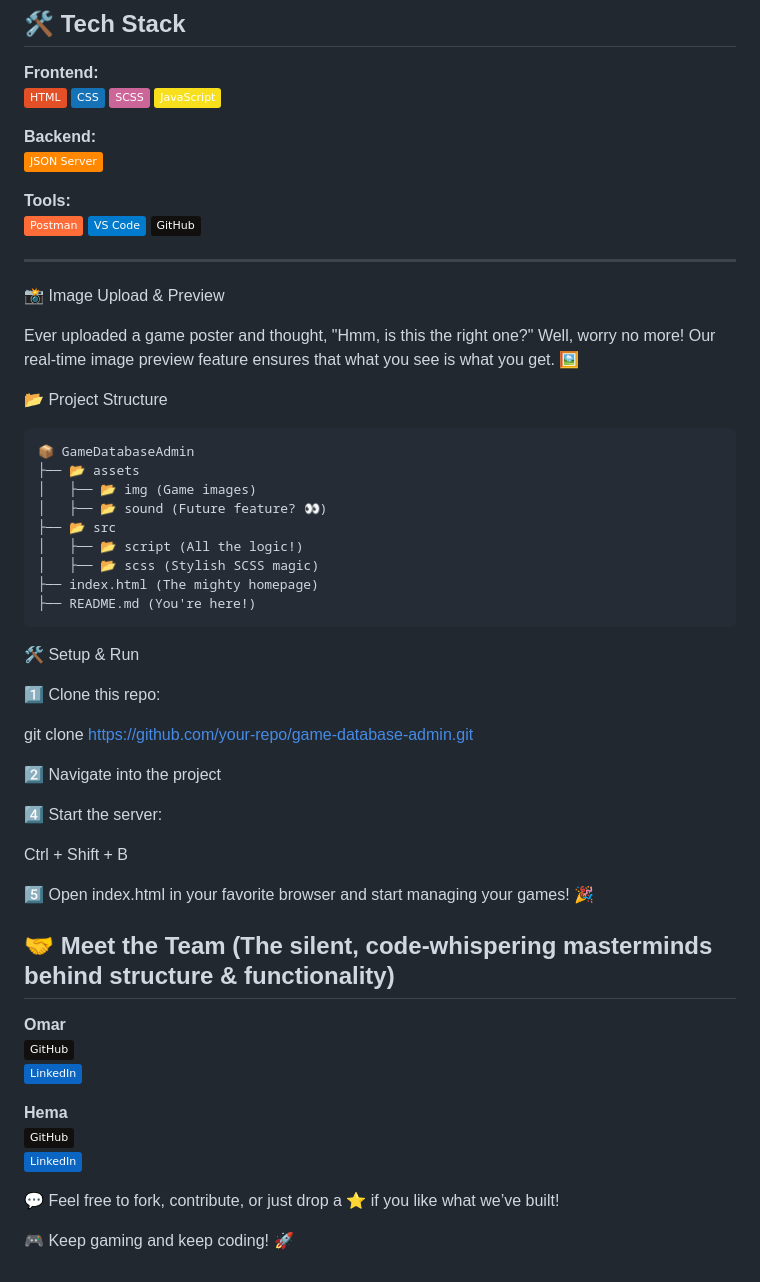
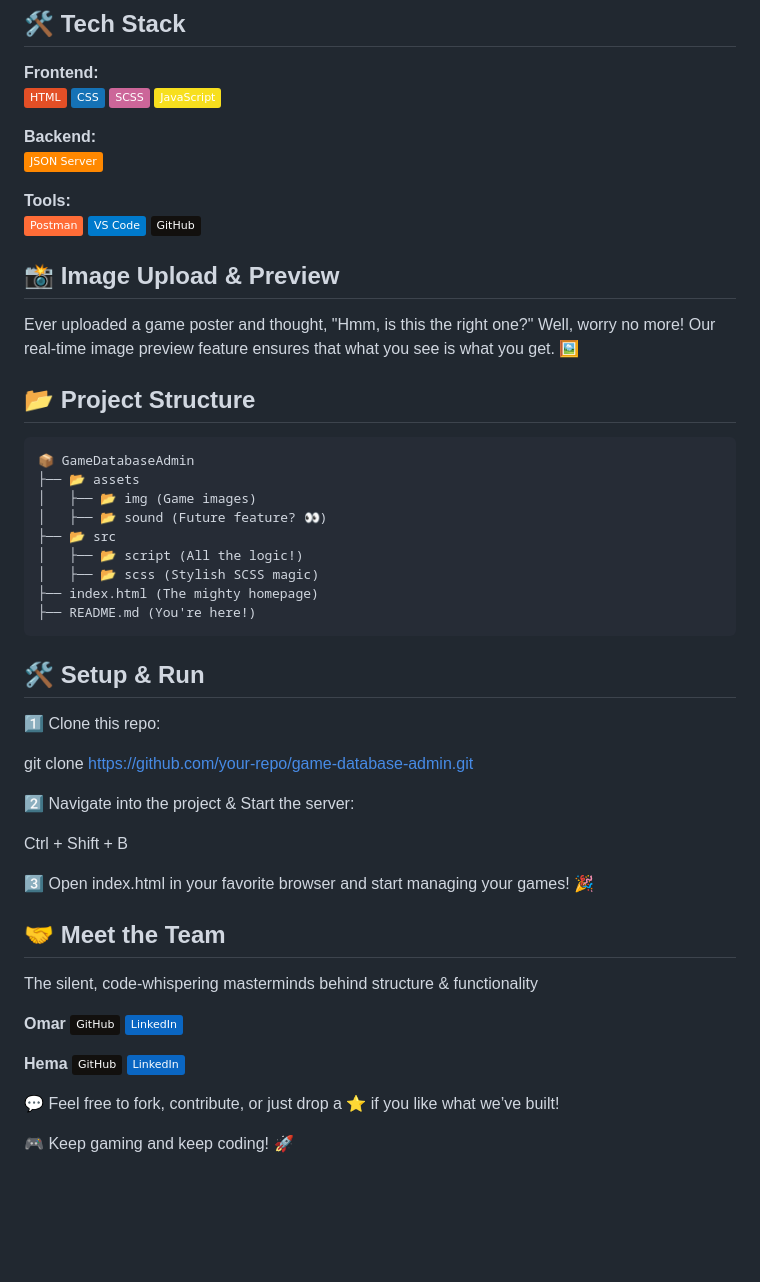
Before and after one commit to Edgartheprogrammer/CRUD-app, a Markdown page: README.md, the part around one of its changes. GitHub-like rendering; badges without logos; blank space fills up the shorter version.

`````diff
--- a/README.md
+++ b/README.md
@@ -20,13 +20,11 @@ Welcome to the Game Database Admin Panel! 🕹️ This project is where gaming n
 **Tools:**
 ![Postman](https://img.shields.io/badge/Postman-%23FF6C37.svg?style=flat&logo=postman&logoColor=white) ![VS Code](https://img.shields.io/badge/VS%20Code-%23007ACC.svg?style=flat&logo=visual-studio-code&logoColor=white) ![GitHub](https://img.shields.io/badge/GitHub-%2312100E.svg?style=flat&logo=github&logoColor=white)
 
----
-
-📸 Image Upload & Preview
+## 📸 Image Upload & Preview
 
 Ever uploaded a game poster and thought, "Hmm, is this the right one?" Well, worry no more! Our real-time image preview feature ensures that what you see is what you get. 🖼️
 
-📂 Project Structure
+## 📂 Project Structure
 ```
 📦 GameDatabaseAdmin
 ├── 📂 assets
@@ -38,29 +36,24 @@ Ever uploaded a game poster and thought, "Hmm, is this the right one?" Well, wor
 ├── index.html (The mighty homepage)
 ├── README.md (You're here!)
 ````
-🛠️ Setup & Run
+## 🛠️ Setup & Run
 
 1️⃣ Clone this repo:
 
 git clone https://github.com/your-repo/game-database-admin.git
 
-2️⃣ Navigate into the project
-
-4️⃣ Start the server:
+2️⃣ Navigate into the project & Start the server:
 
 Ctrl + Shift + B
 
-5️⃣ Open index.html in your favorite browser and start managing your games! 🎉
+3️⃣ Open index.html in your favorite browser and start managing your games! 🎉
 
-## 🤝 Meet the Team (The silent, code-whispering masterminds behind structure & functionality)
+## 🤝 Meet the Team
+The silent, code-whispering masterminds behind structure & functionality
 
-**Omar**
-[![GitHub](https://img.shields.io/badge/GitHub-%2312100E.svg?style=flat&logo=github&logoColor=white)](https://github.com/Edgartheprogramme)
-[![LinkedIn](https://img.shields.io/badge/LinkedIn-%230A66C2.svg?style=flat&logo=linkedin&logoColor=white)](https://www.linkedin.com/in/edgar-omar-guti%C3%A9rrez-hern%C3%A1ndez-9b208934a/)
+**Omar** [![GitHub](https://img.shields.io/badge/GitHub-%2312100E.svg?style=flat&logo=github&logoColor=white)](https://github.com/Edgartheprogramme) [![LinkedIn](https://img.shields.io/badge/LinkedIn-%230A66C2.svg?style=flat&logo=linkedin&logoColor=white)](https://www.linkedin.com/in/edgar-omar-guti%C3%A9rrez-hern%C3%A1ndez-9b208934a/)
 
-**Hema**
-[![GitHub](https://img.shields.io/badge/GitHub-%2312100E.svg?style=flat&logo=github&logoColor=white)](https://github.com/void-craft)
-[![LinkedIn](https://img.shields.io/badge/LinkedIn-%230A66C2.svg?style=flat&logo=linkedin&logoColor=white)](https://linkedin.com/in/hemaps)
+**Hema** [![GitHub](https://img.shields.io/badge/GitHub-%2312100E.svg?style=flat&logo=github&logoColor=white)](https://github.com/void-craft) [![LinkedIn](https://img.shields.io/badge/LinkedIn-%230A66C2.svg?style=flat&logo=linkedin&logoColor=white)](https://linkedin.com/in/hemaps)
 
 💬 Feel free to fork, contribute, or just drop a ⭐ if you like what we’ve built!
 
`````
Also changed, not shown: other parts of README.md (+2 -2 lines).
